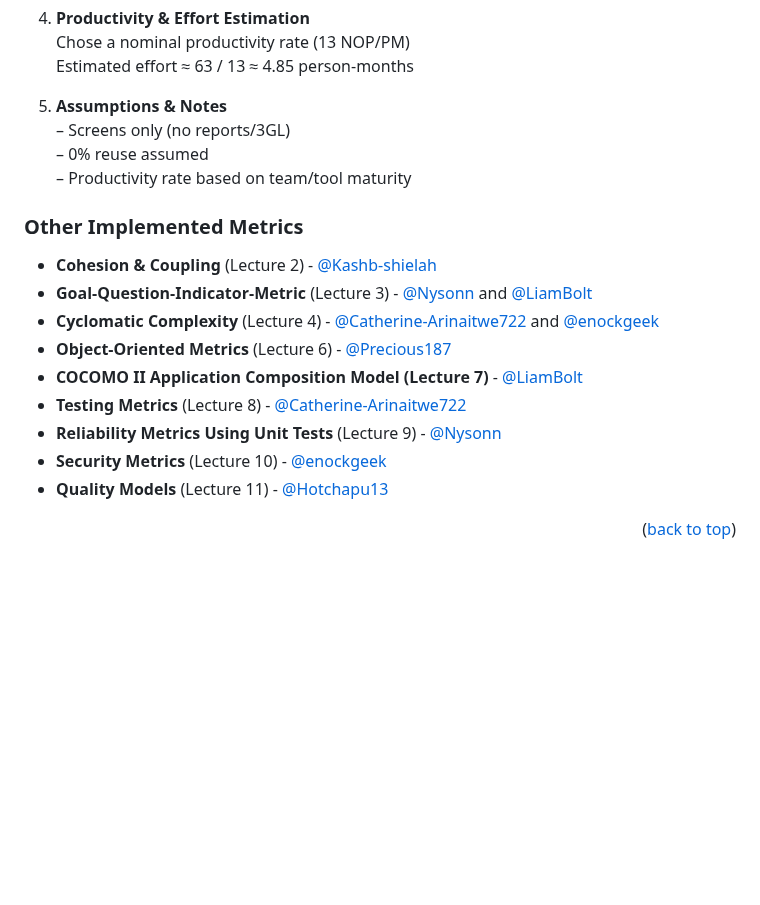
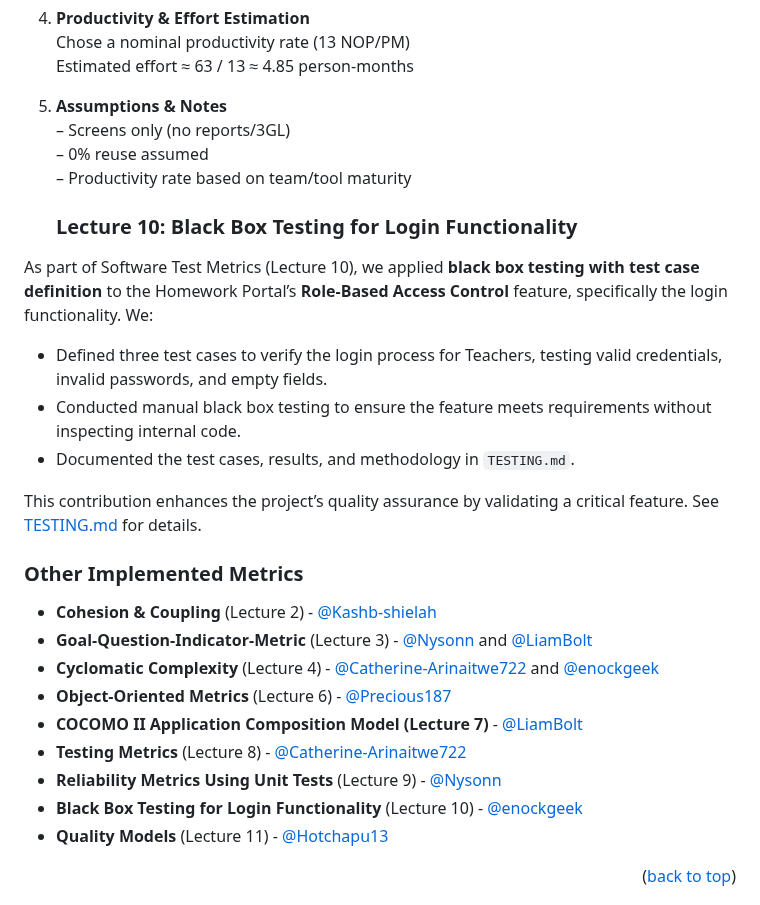
Before and after one commit to LiamBolt/software-metrics-g8, a Markdown page: README.md, the part around the change. Drawn GitHub-style; blank space fills up the shorter version.

```diff
--- a/README.md
+++ b/README.md
@@ -357,6 +357,14 @@ We leveraged the COCOMO II Application Composition model to estimate development
    – 0% reuse assumed
    – Productivity rate based on team/tool maturity
 
+   ### Lecture 10: Black Box Testing for Login Functionality
+As part of  Software Test Metrics (Lecture 10), we applied **black box testing with test case definition** to the Homework Portal’s **Role-Based Access Control** feature, specifically the login functionality. We:
+- Defined three test cases to verify the login process for Teachers, testing valid credentials, invalid passwords, and empty fields.
+- Conducted manual black box testing to ensure the feature meets requirements without inspecting internal code.
+- Documented the test cases, results, and methodology in `TESTING.md`.
+
+This contribution enhances the project’s quality assurance by validating a critical feature. See [TESTING.md](TESTING.md) for details.
+
 ### Other Implemented Metrics
 
 - **Cohesion & Coupling** (Lecture 2) - [@Kashb-shielah](https://github.com/Kashb-shielah)
@@ -366,7 +374,7 @@ We leveraged the COCOMO II Application Composition model to estimate development
 - **COCOMO II Application Composition Model (Lecture 7)** - [@LiamBolt](https://github.com/LiamBolt)
 - **Testing Metrics** (Lecture 8) - [@Catherine-Arinaitwe722](https://github.com/Catherine-Arinaitwe722)
 - **Reliability Metrics Using Unit Tests** (Lecture 9) - [@Nysonn](https://github.com/Nysonn)
-- **Security Metrics** (Lecture 10) - [@enockgeek](https://github.com/enockgeek)
+- **Black Box Testing for Login Functionality** (Lecture 10) - [@enockgeek](https://github.com/enockgeek)
 - **Quality Models** (Lecture 11) - [@Hotchapu13](https://github.com/Hotchapu13)
 
 <p align="right">(<a href="#readme-top">back to top</a>)</p>
```
